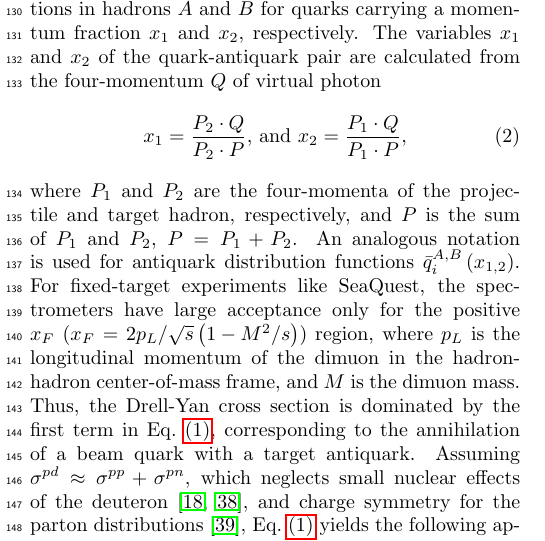
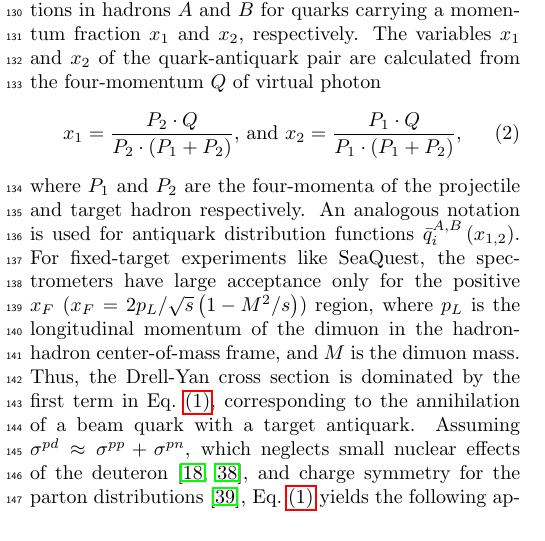
Before and after one commit to Hugo-Leung/dbub-final, a LaTeX paper (main.tex): part of one column of page 2 of 9, cut so that both start at the same text. Compiled offline with pdfLaTeX.

Commit message:
modify the equation for x1 x2

```diff
--- a/main.tex
+++ b/main.tex
@@ -153,12 +153,11 @@ distribution functions in hadrons $A$ and $B$
 for quarks carrying a momentum fraction $x_1$ and $x_2$, respectively.
 The variables $x_1$ and $x_2$ of the quark-antiquark pair are calculated from the four-momentum $Q$ of virtual photon
 \begin{equation}
-	x_1 = \frac{P_2 \cdot Q}{P_2 \cdot P} \text{, and } x_2 =
-	\frac{P_1 \cdot Q}{P_1 \cdot P},
+	x_1 = \frac{P_2 \cdot Q}{P_2 \cdot \left(P_1+P_2\right)} \text{, and } x_2 =
+	\frac{P_1 \cdot Q}{P_1 \cdot \left(P_1+P_2\right)},
 	\label{def_x1x2}
 \end{equation}
-where $P_1$ and $P_2$ are the four-momenta of the projectile and target hadron,
-respectively, and $P$ is the sum of $P_1$ and $P_2$, $P=P_1+P_2$.
+where $P_1$ and $P_2$ are the four-momenta of the projectile and target hadron respectively.
 An analogous notation is used for antiquark distribution functions
 $\bar q_i^{A,B}\left(x_{1,2}\right)$.
 For fixed-target experiments like SeaQuest, the spectrometers have
```
